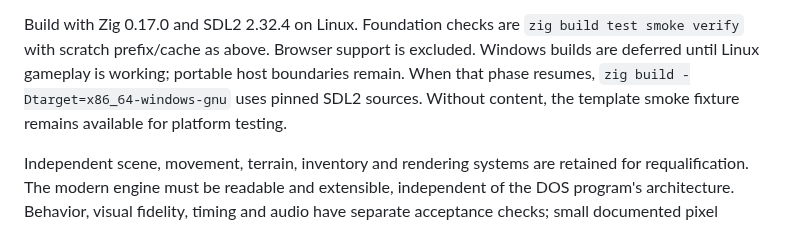
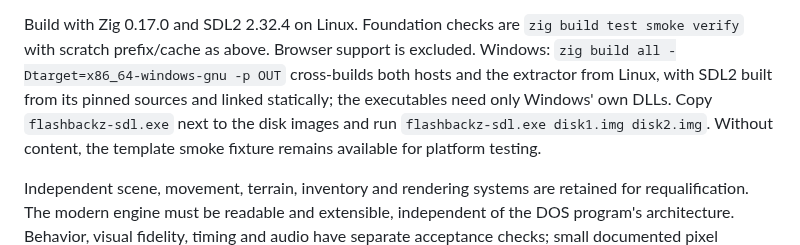
Before and after one commit to jdmichaud/flashbackz, a Markdown page: README.md, the part around the change. Drawn GitHub-style.

```diff
--- a/README.md
+++ b/README.md
@@ -161,8 +161,10 @@ extractor or emulator is used by the game. Supplied content never enters version
 
 Build with Zig 0.17.0 and SDL2 2.32.4 on Linux. Foundation checks are `zig build test smoke
 verify` with scratch prefix/cache as above. Browser support is excluded.
-Windows builds are deferred until Linux gameplay is working; portable host boundaries remain.
-When that phase resumes, `zig build -Dtarget=x86_64-windows-gnu` uses pinned SDL2 sources.
+Windows: `zig build all -Dtarget=x86_64-windows-gnu -p OUT` cross-builds both hosts and the
+extractor from Linux, with SDL2 built from its pinned sources and linked statically; the
+executables need only Windows' own DLLs. Copy `flashbackz-sdl.exe` next to the disk images and
+run `flashbackz-sdl.exe disk1.img disk2.img`.
 Without content, the template smoke fixture remains available for platform testing.
 
 Independent scene, movement, terrain, inventory and rendering systems are retained for
```
Also changed, not shown: PLAN.md (+9 -3 lines).
